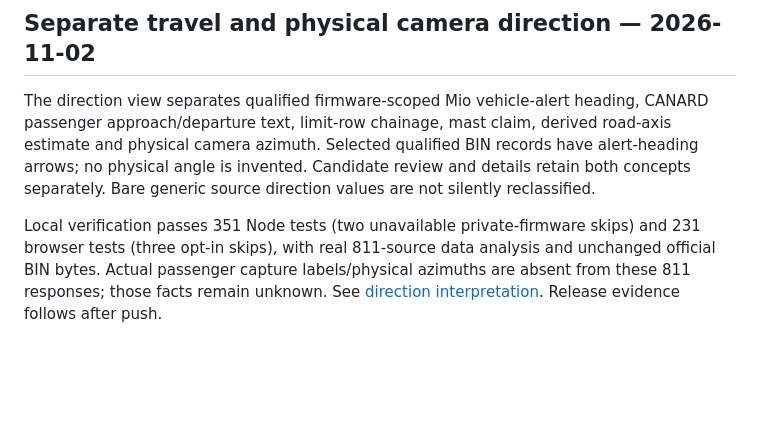
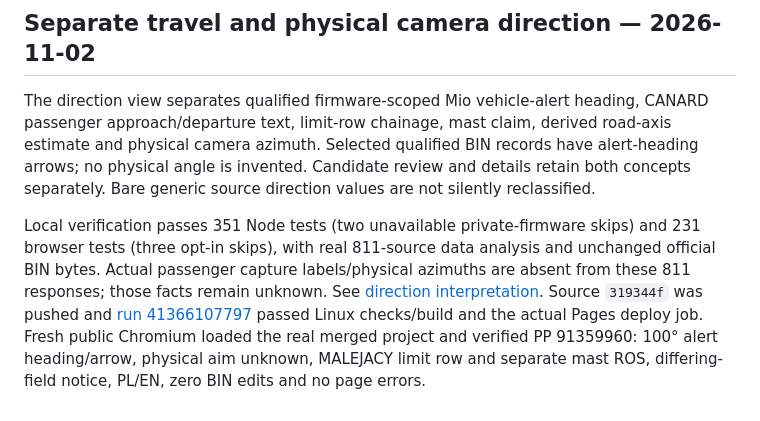
Before and after one commit to szkocot/mivue-trafficcam, a Markdown page: docs/deployment.md, the part around the change. Rendered like a GitHub page; blank space fills up the shorter version.

Commit message:
docs: record separate direction release verification

```diff
--- a/docs/deployment.md
+++ b/docs/deployment.md
@@ -108,4 +108,4 @@ Final local evidence: **341 Node tests pass, two unavailable private-firmware sk
 
 The direction view separates qualified firmware-scoped Mio vehicle-alert heading, CANARD passenger approach/departure text, limit-row chainage, mast claim, derived road-axis estimate and physical camera azimuth. Selected qualified BIN records have alert-heading arrows; no physical angle is invented. Candidate review and details retain both concepts separately. Bare generic source direction values are not silently reclassified.
 
-Local verification passes 351 Node tests (two unavailable private-firmware skips) and 231 browser tests (three opt-in skips), with real 811-source data analysis and unchanged official BIN bytes. Actual passenger capture labels/physical azimuths are absent from these 811 responses; those facts remain unknown. See [direction interpretation](direction-interpretation.md). Release evidence follows after push.
+Local verification passes 351 Node tests (two unavailable private-firmware skips) and 231 browser tests (three opt-in skips), with real 811-source data analysis and unchanged official BIN bytes. Actual passenger capture labels/physical azimuths are absent from these 811 responses; those facts remain unknown. See [direction interpretation](direction-interpretation.md). Source `319344f` was pushed and [run 41366107797](https://github.com/szkocot/mivue-trafficcam/actions/runs/41366107797) passed Linux checks/build and the actual Pages deploy job. Fresh public Chromium loaded the real merged project and verified PP 91359960: 100° alert heading/arrow, physical aim unknown, MALEJACY limit row and separate mast ROS, differing-field notice, PL/EN, zero BIN edits and no page errors.
```
Also changed, not shown: docs/todo.md (+1 -1 lines).
